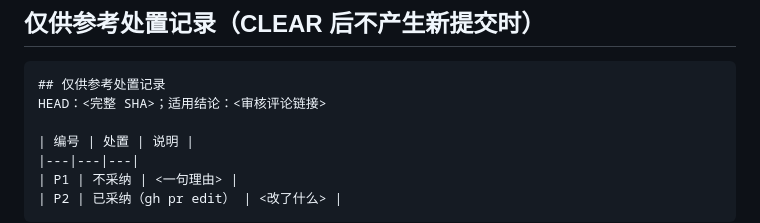
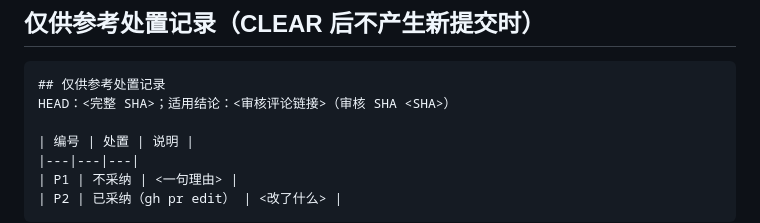
Before and after one commit to 1010323691/MySkills, a Markdown page: pr-review-loop/references/report-templates.md, the part around the change. Drawn GitHub-style.

````diff
--- a/pr-review-loop/references/report-templates.md
+++ b/pr-review-loop/references/report-templates.md
@@ -28,7 +28,7 @@ HEAD：<完整 SHA>
 
 ```text
 ## 仅供参考处置记录
-HEAD：<完整 SHA>；适用结论：<审核评论链接>
+HEAD：<完整 SHA>；适用结论：<审核评论链接>（审核 SHA <SHA>）
 
 | 编号 | 处置 | 说明 |
 |---|---|---|
````
Also changed, not shown: pr-review-loop/SKILL.md (+1 -1 lines), pr-review-loop/references/reviewer-guide.md (+8 -8 lines).
